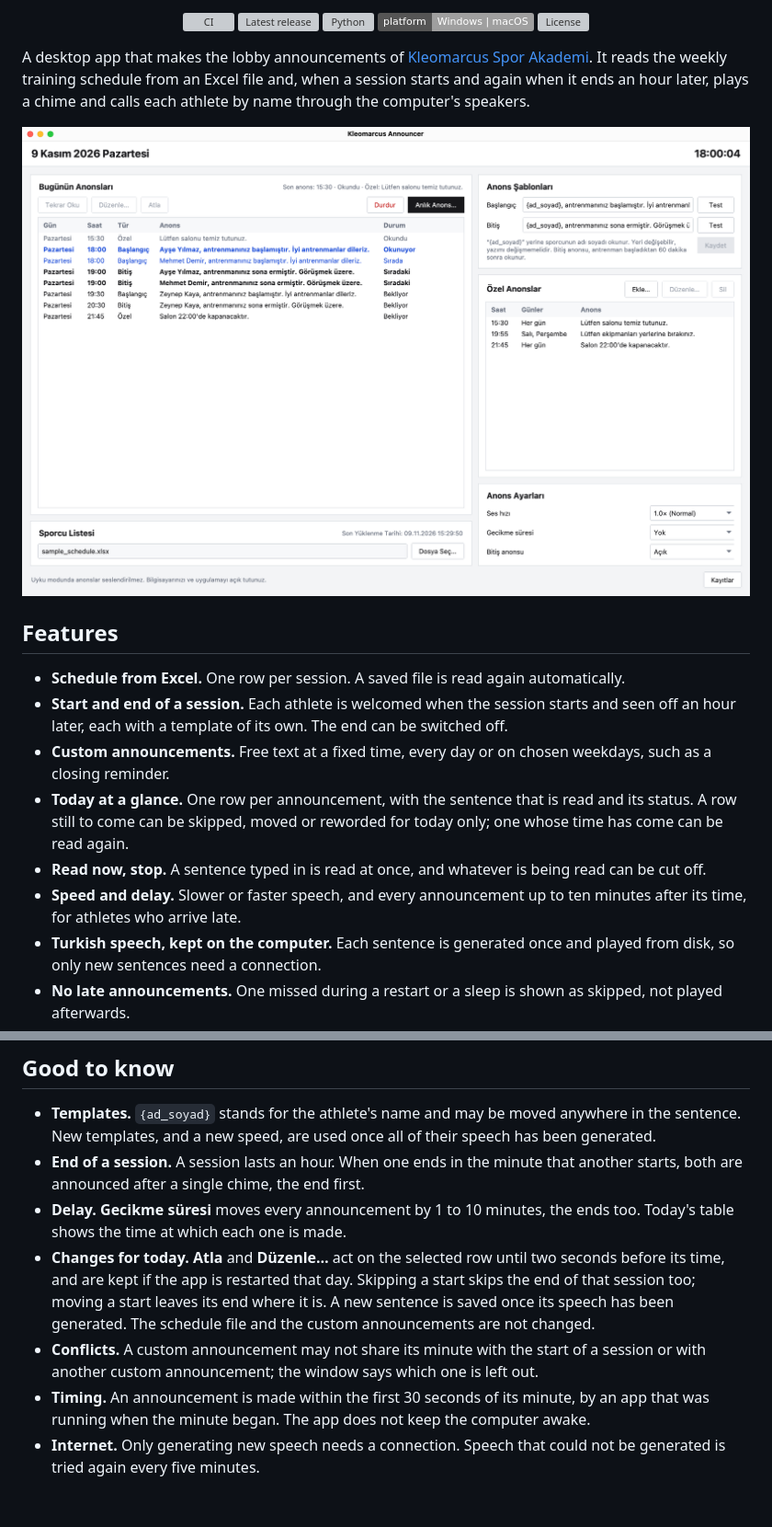
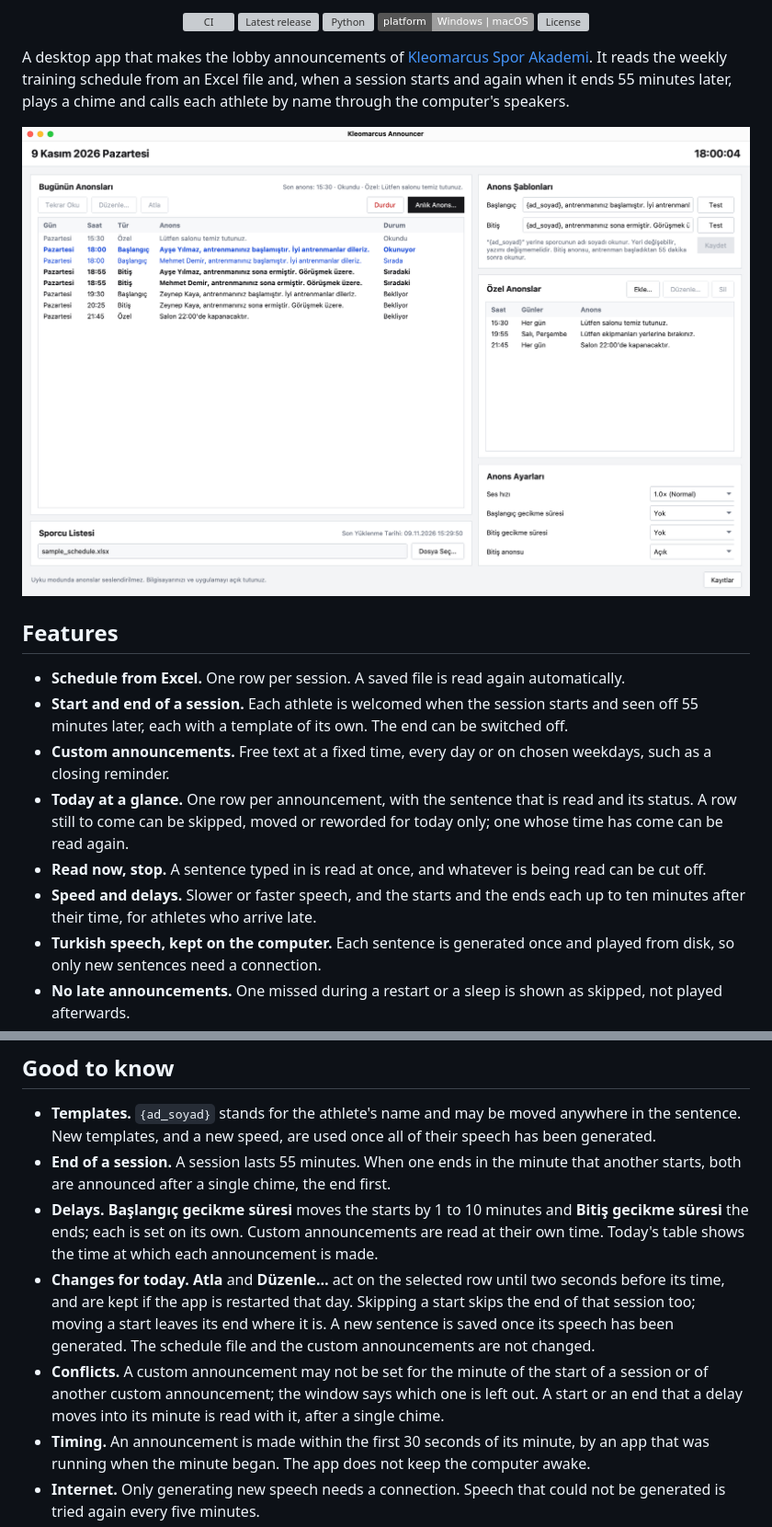
Before and after one commit to sametpolat7/kleomarcus-announcer, a Markdown page: README.md, 2 parts joined by grey strips. Shown at 92% size. Rendered like a GitHub page; pictures changed too: docs/screenshot.png; badges without logos; blank space fills up the shorter version; grey boxes are pictures that could not be loaded.

Commit message:
docs: describe the 55 minute session and the two delays

```diff
--- a/README.md
+++ b/README.md
@@ -17,8 +17,8 @@
 A desktop app that makes the lobby announcements of
 [Kleomarcus Spor Akademi](https://www.kleomarcus.com). It reads the weekly
 training schedule from an Excel file and, when a session starts and again when
-it ends an hour later, plays a chime and calls each athlete by name through the
-computer's speakers.
+it ends 55 minutes later, plays a chime and calls each athlete by name through
+the computer's speakers.
 
 <p align="center">
   <img src="docs/screenshot.png" width="860" alt="The main window, showing today's announcements">
@@ -29,8 +29,8 @@ computer's speakers.
 - **Schedule from Excel.** One row per session. A saved file is read again
   automatically.
 - **Start and end of a session.** Each athlete is welcomed when the session
-  starts and seen off an hour later, each with a template of its own. The end
-  can be switched off.
+  starts and seen off 55 minutes later, each with a template of its own. The
+  end can be switched off.
 - **Custom announcements.** Free text at a fixed time, every day or on chosen
   weekdays, such as a closing reminder.
 - **Today at a glance.** One row per announcement, with the sentence that is
@@ -38,8 +38,8 @@ computer's speakers.
   for today only; one whose time has come can be read again.
 - **Read now, stop.** A sentence typed in is read at once, and whatever is
   being read can be cut off.
-- **Speed and delay.** Slower or faster speech, and every announcement up to
-  ten minutes after its time, for athletes who arrive late.
+- **Speed and delays.** Slower or faster speech, and the starts and the ends
+  each up to ten minutes after their time, for athletes who arrive late.
 - **Turkish speech, kept on the computer.** Each sentence is generated once
   and played from disk, so only new sentences need a connection.
 - **No late announcements.** One missed during a restart or a sleep is shown
@@ -103,20 +103,23 @@ fictional names.
 - **Templates.** `{ad_soyad}` stands for the athlete's name and may be moved
   anywhere in the sentence. New templates, and a new speed, are used once all
   of their speech has been generated.
-- **End of a session.** A session lasts an hour. When one ends in the minute
-  that another starts, both are announced after a single chime, the end
-  first.
-- **Delay.** **Gecikme süresi** moves every announcement by 1 to 10 minutes,
-  the ends too. Today's table shows the time at which each one is made.
+- **End of a session.** A session lasts 55 minutes. When one ends in the
+  minute that another starts, both are announced after a single chime, the
+  end first.
+- **Delays.** **Başlangıç gecikme süresi** moves the starts by 1 to 10
+  minutes and **Bitiş gecikme süresi** the ends; each is set on its own.
+  Custom announcements are read at their own time. Today's table shows the
+  time at which each announcement is made.
 - **Changes for today.** **Atla** and **Düzenle…** act on the selected row
   until two seconds before its time, and are kept if the app is restarted
   that day. Skipping a start skips the end of that session too; moving a
   start leaves its end where it is. A new sentence is saved once its speech
   has been generated. The schedule file and the custom announcements are not
   changed.
-- **Conflicts.** A custom announcement may not share its minute with the
-  start of a session or with another custom announcement; the window says
-  which one is left out.
+- **Conflicts.** A custom announcement may not be set for the minute of the
+  start of a session or of another custom announcement; the window says
+  which one is left out. A start or an end that a delay moves into its
+  minute is read with it, after a single chime.
 - **Timing.** An announcement is made within the first 30 seconds of its
   minute, by an app that was running when the minute began. The app does not
   keep the computer awake.
```
